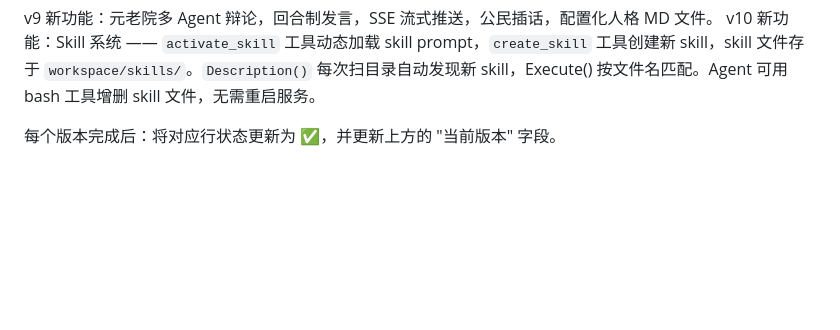
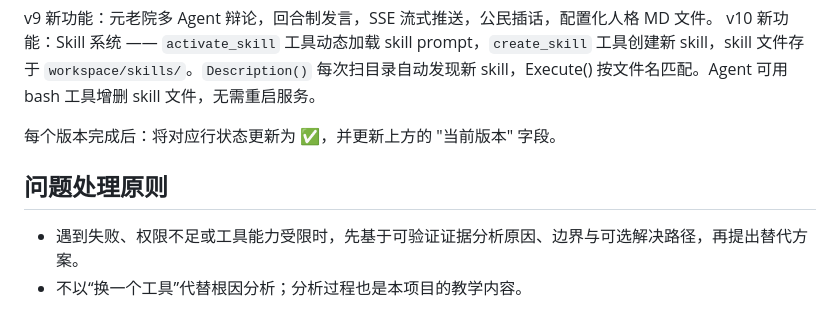
Before and after one commit to nhh37740-glitch/cc-agent-go, a Markdown page: AGENTS.md, the part around the change. Rendered like a GitHub page; blank space fills up the shorter version.

Commit message:
Document evidence-first problem analysis

```diff
--- a/AGENTS.md
+++ b/AGENTS.md
@@ -201,3 +201,8 @@ v9 新功能：元老院多 Agent 辩论，回合制发言，SSE 流式推送，
 v10 新功能：Skill 系统 —— `activate_skill` 工具动态加载 skill prompt，`create_skill` 工具创建新 skill，skill 文件存于 `workspace/skills/`。`Description()` 每次扫目录自动发现新 skill，Execute() 按文件名匹配。Agent 可用 bash 工具增删 skill 文件，无需重启服务。
 
 每个版本完成后：将对应行状态更新为 ✅，并更新上方的 "当前版本" 字段。
+
+## 问题处理原则
+
+- 遇到失败、权限不足或工具能力受限时，先基于可验证证据分析原因、边界与可选解决路径，再提出替代方案。
+- 不以“换一个工具”代替根因分析；分析过程也是本项目的教学内容。
```
